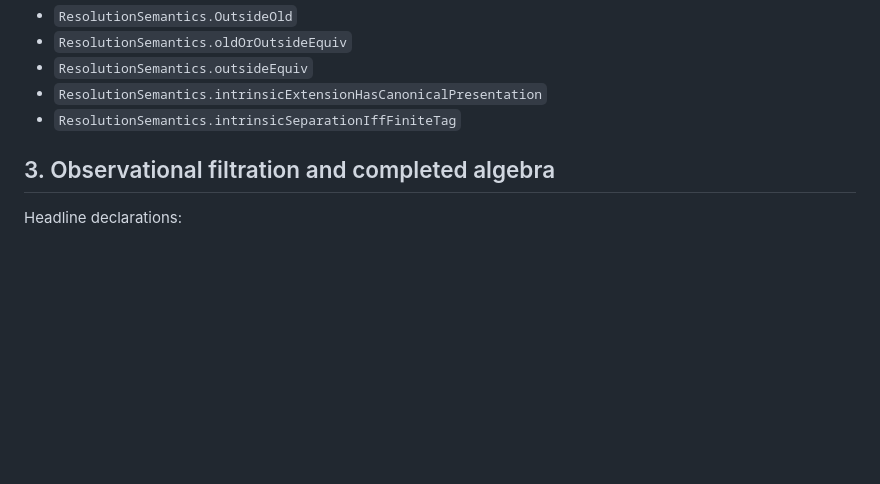
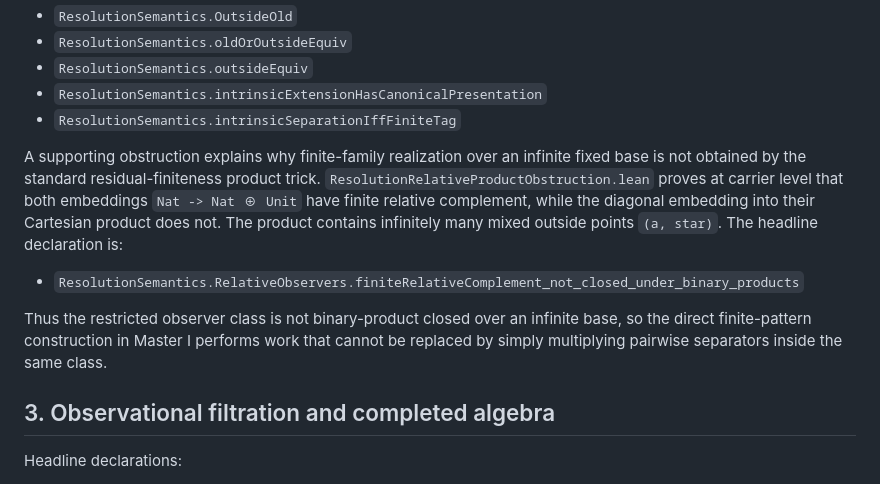
Before and after one commit to Puhyuhy/ResolutionSemantics, a Markdown page: THEOREM_MAP.md, the part around the change. Drawn GitHub-style; blank space fills up the shorter version.

Commit message:
Map product obstruction supporting Master I

```diff
--- a/THEOREM_MAP.md
+++ b/THEOREM_MAP.md
@@ -48,6 +48,20 @@ recorded by:
 - `ResolutionSemantics.outsideEquiv`
 - `ResolutionSemantics.intrinsicExtensionHasCanonicalPresentation`
 - `ResolutionSemantics.intrinsicSeparationIffFiniteTag`
+
+A supporting obstruction explains why finite-family realization over an
+infinite fixed base is not obtained by the standard residual-finiteness product
+trick. `ResolutionRelativeProductObstruction.lean` proves at carrier level that
+both embeddings `Nat -> Nat ⊕ Unit` have finite relative complement, while the
+diagonal embedding into their Cartesian product does not. The product contains
+infinitely many mixed outside points `(a, star)`. The headline declaration is:
+
+- `ResolutionSemantics.RelativeObservers.finiteRelativeComplement_not_closed_under_binary_products`
+
+Thus the restricted observer class is not binary-product closed over an
+infinite base, so the direct finite-pattern construction in Master I performs
+work that cannot be replaced by simply multiplying pairwise separators inside
+the same class.
 
 ## 3. Observational filtration and completed algebra
 
```
